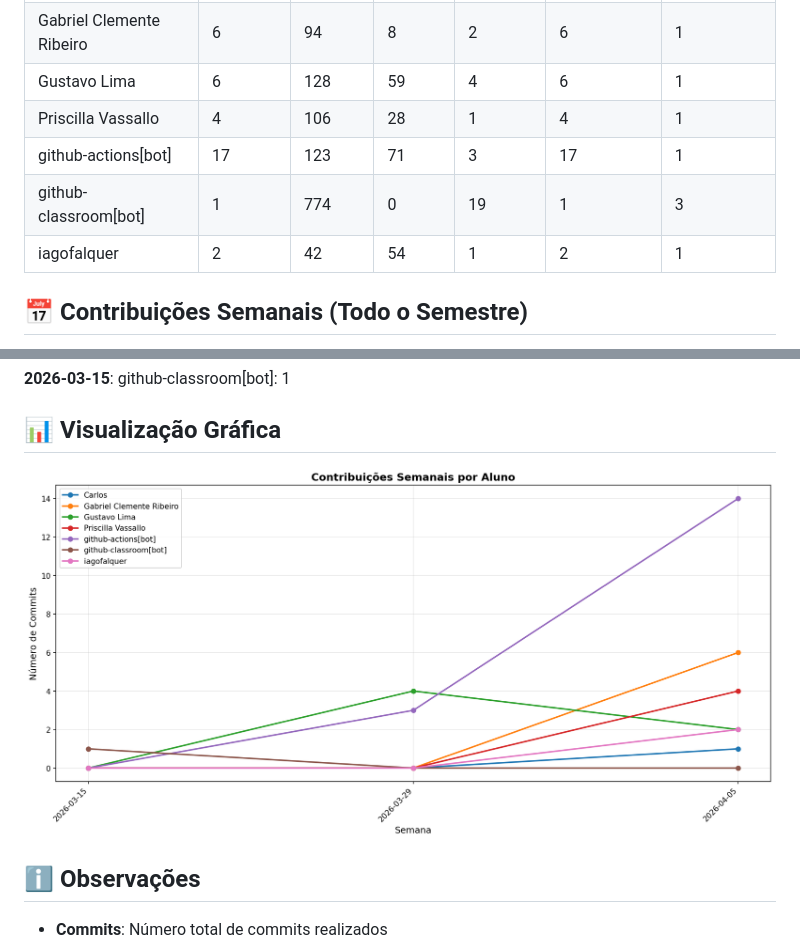
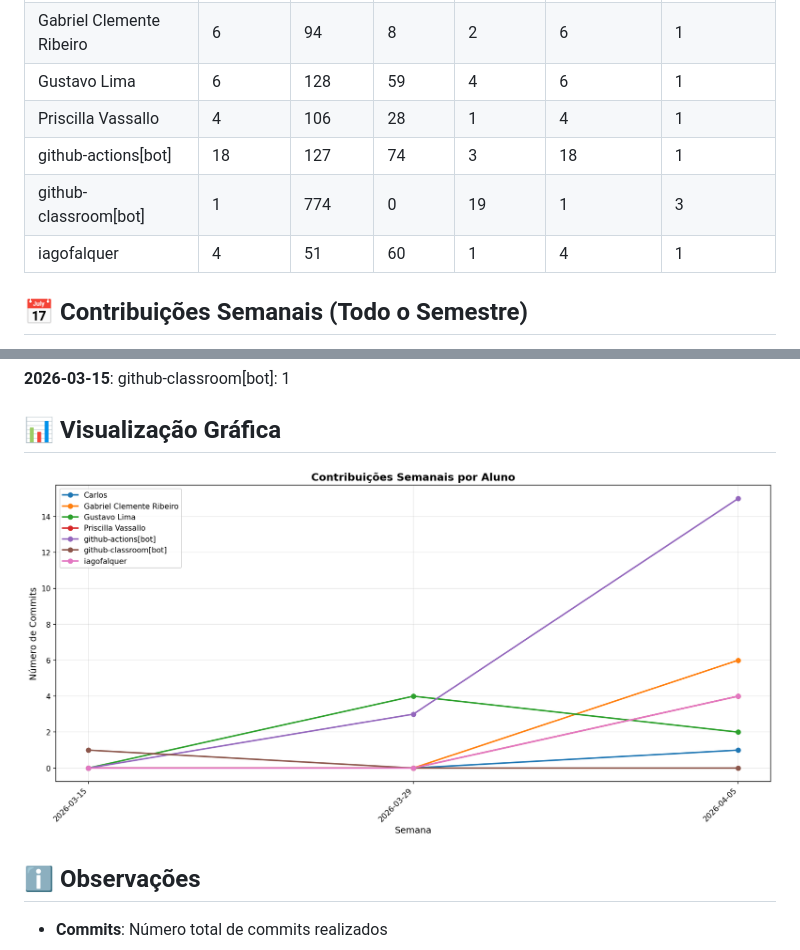
Before and after one commit to priscillavassallo/lit_log, a Markdown page: documentos/CONTRIBUTION_REPORT.md, 2 parts joined by grey strips. Drawn GitHub-style; pictures changed too: documentos/img/contribution-weekly.png.

```diff
--- a/documentos/CONTRIBUTION_REPORT.md
+++ b/documentos/CONTRIBUTION_REPORT.md
@@ -12,9 +12,9 @@
 | Gabriel Clemente Ribeiro |         6 |        94 |         8 |          2 |              6 |               1 |
 | Gustavo Lima             |         6 |       128 |        59 |          4 |              6 |               1 |
 | Priscilla Vassallo       |         4 |       106 |        28 |          1 |              4 |               1 |
-| github-actions[bot]      |        17 |       123 |        71 |          3 |             17 |               1 |
+| github-actions[bot]      |        18 |       127 |        74 |          3 |             18 |               1 |
 | github-classroom[bot]    |         1 |       774 |         0 |         19 |              1 |               3 |
-| iagofalquer              |         2 |        42 |        54 |          1 |              2 |               1 |
+| iagofalquer              |         4 |        51 |        60 |          1 |              4 |               1 |
 
 
 ## 📅 Contribuições Semanais (Todo o Semestre)
```
Also changed, not shown: other parts of documentos/CONTRIBUTION_REPORT.md (+2 -2 lines), documentos/img/contribution-total.png.
